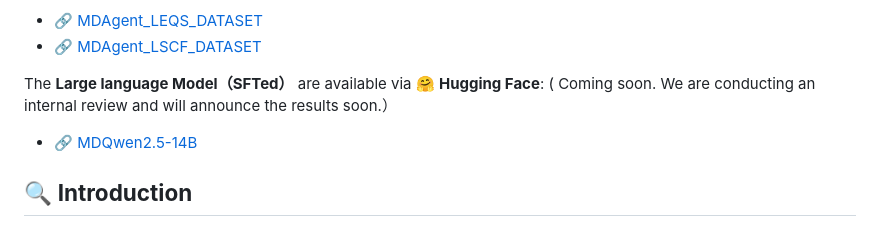
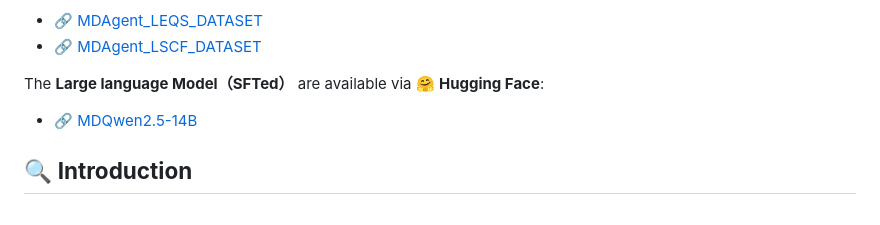
Before and after one commit to FredericVAN/PKU_MDAgent, a Markdown page: README.md, the part around the change. Rendered like a GitHub page.

```diff
--- a/README.md
+++ b/README.md
@@ -14,7 +14,8 @@ The **datasets** are available in the **`PaperDataset`** folder of the article o
 - 🔗 [MDAgent_LSCF_DATASET](https://huggingface.co/datasets/FredericFan/MDAgent_LSCF_DATASET)
 
 The **Large language Model（SFTed）** are available via 🤗 **Hugging Face**:
-( Coming soon. We are conducting an internal review and will announce the results soon.）
+
+
 - 🔗 [MDQwen2.5-14B](https://huggingface.co/FredericFan/MDQwen2.5-14B)
 
 
```
